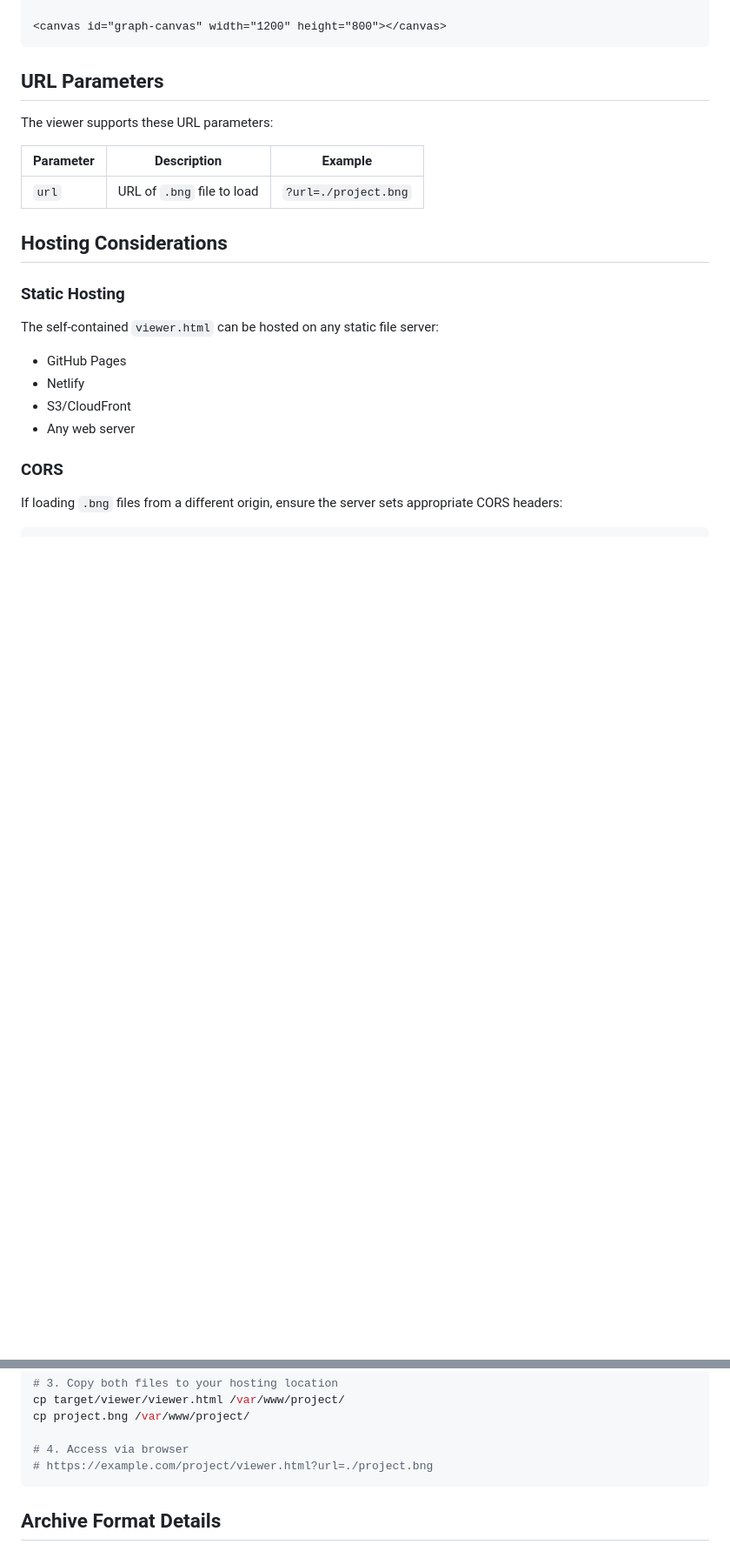
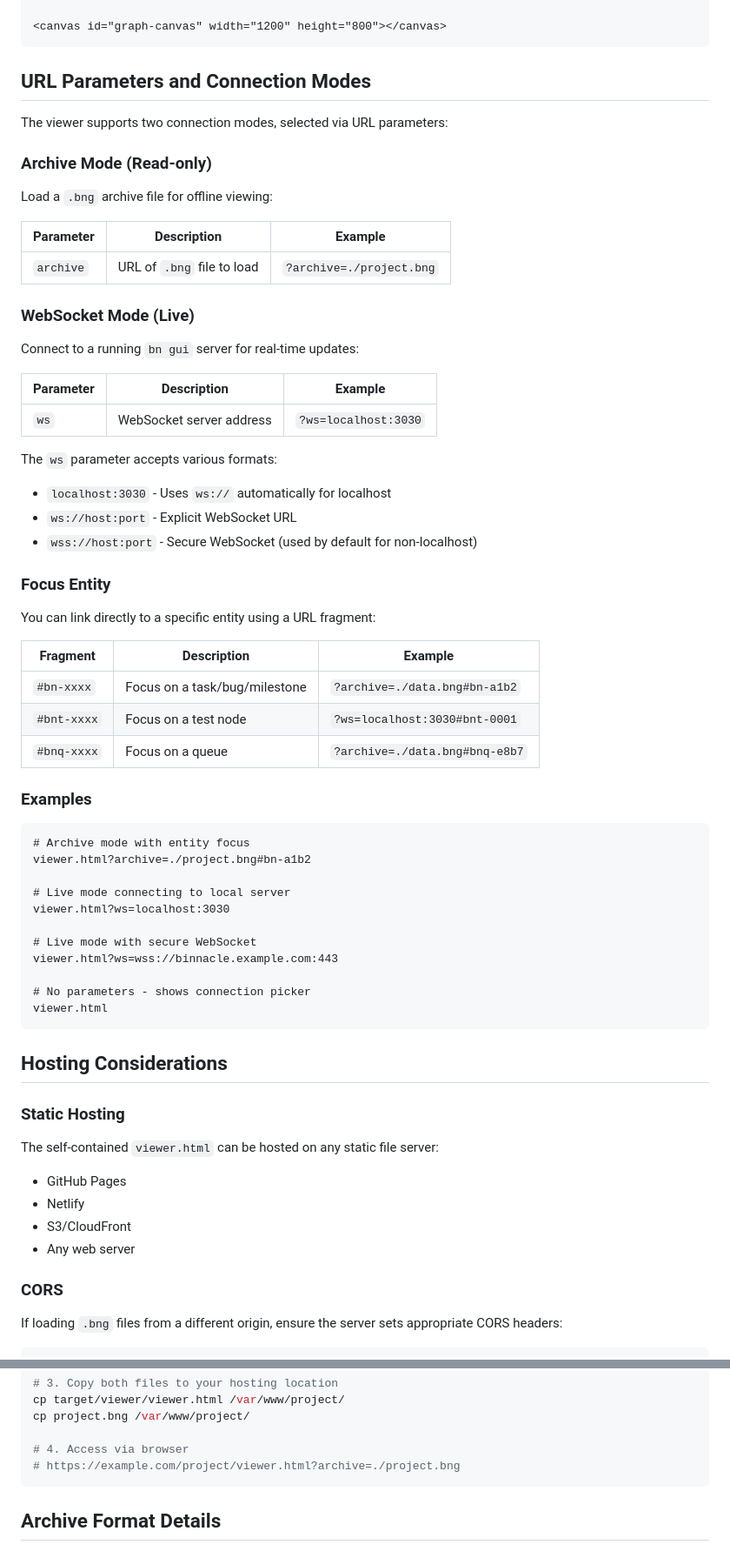
Before and after one commit to hbeberman/binnacle, a Markdown page: docs/embedding-viewer.md, 2 parts joined by grey strips. Shown at 87% size. Drawn GitHub-style; blank space fills up the shorter version.

Commit message:
docs: update viewer URL params and document connection modes
- Fix ?url= to ?archive= throughout embedding-viewer.md
- Document WebSocket live mode (?ws=) parameter
- Add focus entity documentation (#bn-xxxx fragments)
- Add connection modes section to README
- Add examples for all URL parameter combinations

Closes bn-bd6b

Co-authored-by: binnacle-bot <noreply@binnacle.bot>

````diff
--- a/docs/embedding-viewer.md
+++ b/docs/embedding-viewer.md
@@ -148,13 +148,56 @@ main();
 <canvas id="graph-canvas" width="1200" height="800"></canvas>
 ```
 
-## URL Parameters
+## URL Parameters and Connection Modes
 
-The viewer supports these URL parameters:
+The viewer supports two connection modes, selected via URL parameters:
+
+### Archive Mode (Read-only)
+
+Load a `.bng` archive file for offline viewing:
 
 | Parameter | Description | Example |
 |-----------|-------------|---------|
-| `url` | URL of `.bng` file to load | `?url=./project.bng` |
+| `archive` | URL of `.bng` file to load | `?archive=./project.bng` |
+
+### WebSocket Mode (Live)
+
+Connect to a running `bn gui` server for real-time updates:
+
+| Parameter | Description | Example |
+|-----------|-------------|---------|
+| `ws` | WebSocket server address | `?ws=localhost:3030` |
+
+The `ws` parameter accepts various formats:
+- `localhost:3030` - Uses `ws://` automatically for localhost
+- `ws://host:port` - Explicit WebSocket URL
+- `wss://host:port` - Secure WebSocket (used by default for non-localhost)
+
+### Focus Entity
+
+You can link directly to a specific entity using a URL fragment:
+
+| Fragment | Description | Example |
+|----------|-------------|---------|
+| `#bn-xxxx` | Focus on a task/bug/milestone | `?archive=./data.bng#bn-a1b2` |
+| `#bnt-xxxx` | Focus on a test node | `?ws=localhost:3030#bnt-0001` |
+| `#bnq-xxxx` | Focus on a queue | `?archive=./data.bng#bnq-e8b7` |
+
+### Examples
+
+```
+# Archive mode with entity focus
+viewer.html?archive=./project.bng#bn-a1b2
+
+# Live mode connecting to local server
+viewer.html?ws=localhost:3030
+
+# Live mode with secure WebSocket
+viewer.html?ws=wss://binnacle.example.com:443
+
+# No parameters - shows connection picker
+viewer.html
+```
 
 ## Hosting Considerations
 
@@ -200,7 +243,7 @@ cp target/viewer/viewer.html /var/www/project/
 cp project.bng /var/www/project/
 
 # 4. Access via browser
-# https://example.com/project/viewer.html?url=./project.bng
+# https://example.com/project/viewer.html?archive=./project.bng
 ```
 
 ## Archive Format Details
````
Also changed, not shown: other parts of docs/embedding-viewer.md (+2 -2 lines), README.md (+9 -0 lines).
